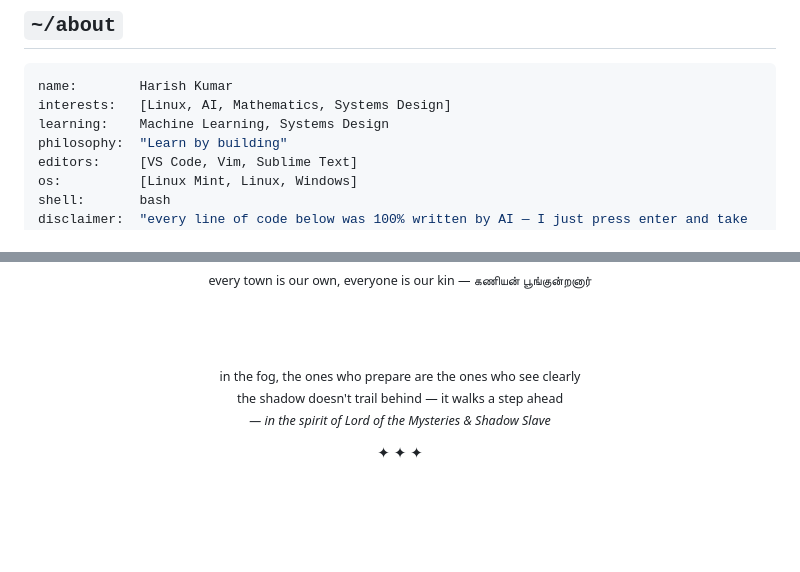
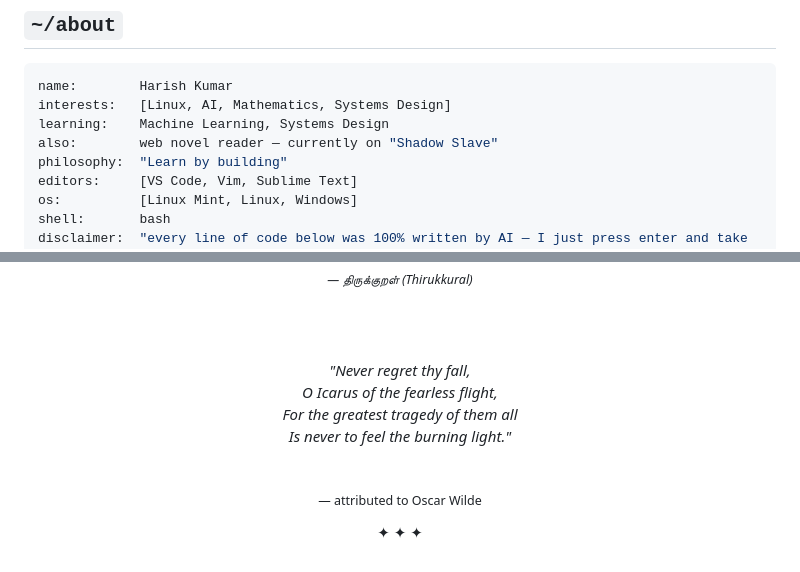
Before and after one commit to Unknown27s/Unknown27s, a Markdown page: README.md, 2 parts joined by grey strips. Rendered like a GitHub page; blank space fills up the shorter version.

```diff
--- a/README.md
+++ b/README.md
@@ -24,6 +24,7 @@ I build small, focused things in Linux, AI, and math — and break a lot of them
 name:        Harish Kumar
 interests:   [Linux, AI, Mathematics, Systems Design]
 learning:    Machine Learning, Systems Design
+also:        web novel reader — currently on "Shadow Slave"
 philosophy:  "Learn by building"
 editors:     [VS Code, Vim, Sublime Text]
 os:          [Linux Mint, Linux, Windows]
@@ -103,13 +113,17 @@ disclaimer:  "every line of code below was 100% written by AI — I just press e
 <br/>
-<sub>every town is our own, everyone is our kin — கணியன் பூங்குன்றனார்</sub>
+
+<sub><i>— திருக்குறள் (Thirukkural)</i></sub>
 
 <br/><br/>
 
-<sub>in the fog, the ones who prepare are the ones who see clearly</sub>
+<i>"Never regret thy fall,<br/>
+O Icarus of the fearless flight,<br/>
+For the greatest tragedy of them all<br/>
+Is never to feel the burning light."</i>
+
 <br/>
-<sub>the shadow doesn't trail behind — it walks a step ahead</sub>
-<br/>
-<sub><i>— in the spirit of Lord of the Mysteries & Shadow Slave</i></sub>
+
+<sub>— attributed to Oscar Wilde</sub>
 
 ✦ ✦ ✦
 
```
Also changed, not shown: other parts of README.md (+14 -5 lines).
